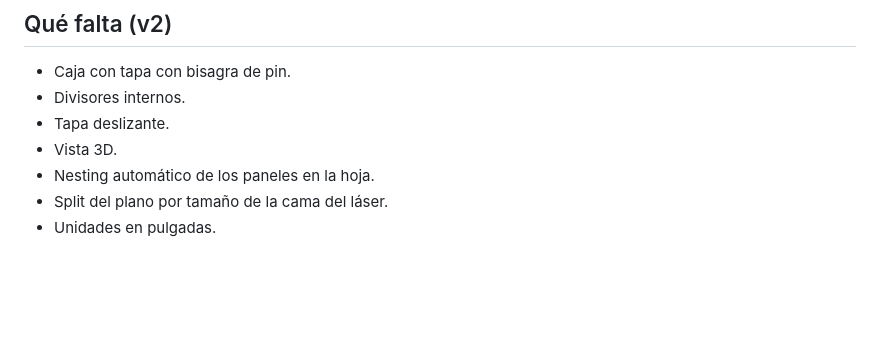
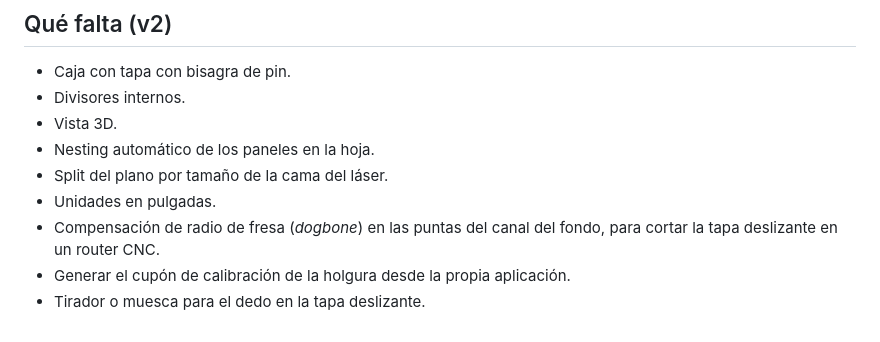
Before and after one commit to danmoren-repo/BoxMakerStudioKerf, a Markdown page: README.md, the part around one of its changes. GitHub-like rendering; blank space fills up the shorter version.

```diff
--- a/README.md
+++ b/README.md
@@ -72,8 +78,10 @@ No hace falta ninguna variable de entorno ni backend: es un sitio 100% estático
 
 - Caja con tapa con bisagra de pin.
 - Divisores internos.
-- Tapa deslizante.
 - Vista 3D.
 - Nesting automático de los paneles en la hoja.
 - Split del plano por tamaño de la cama del láser.
 - Unidades en pulgadas.
+- Compensación de radio de fresa (*dogbone*) en las puntas del canal del fondo, para cortar la tapa deslizante en un router CNC.
+- Generar el cupón de calibración de la holgura desde la propia aplicación.
+- Tirador o muesca para el dedo en la tapa deslizante.
```
Also changed, not shown: other parts of README.md (+11 -5 lines).
